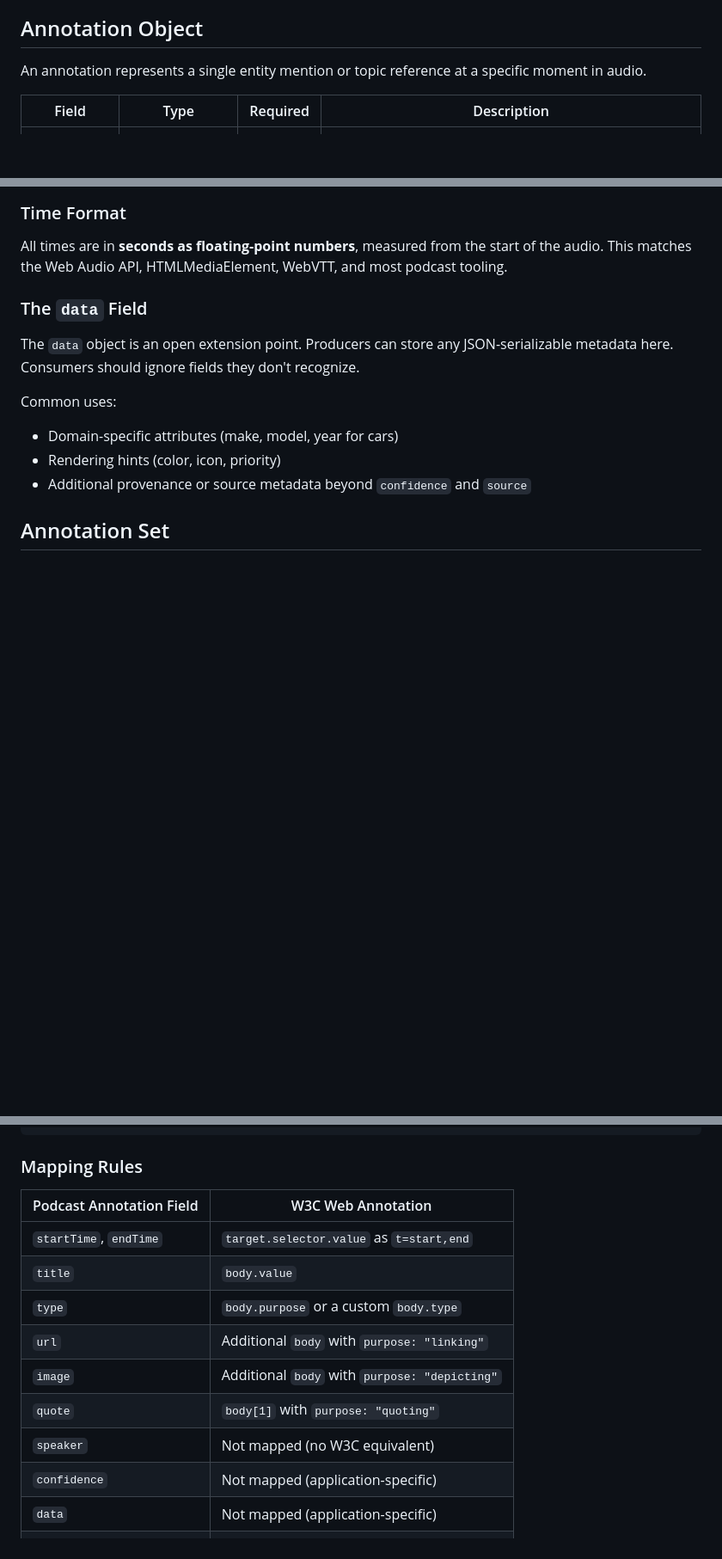
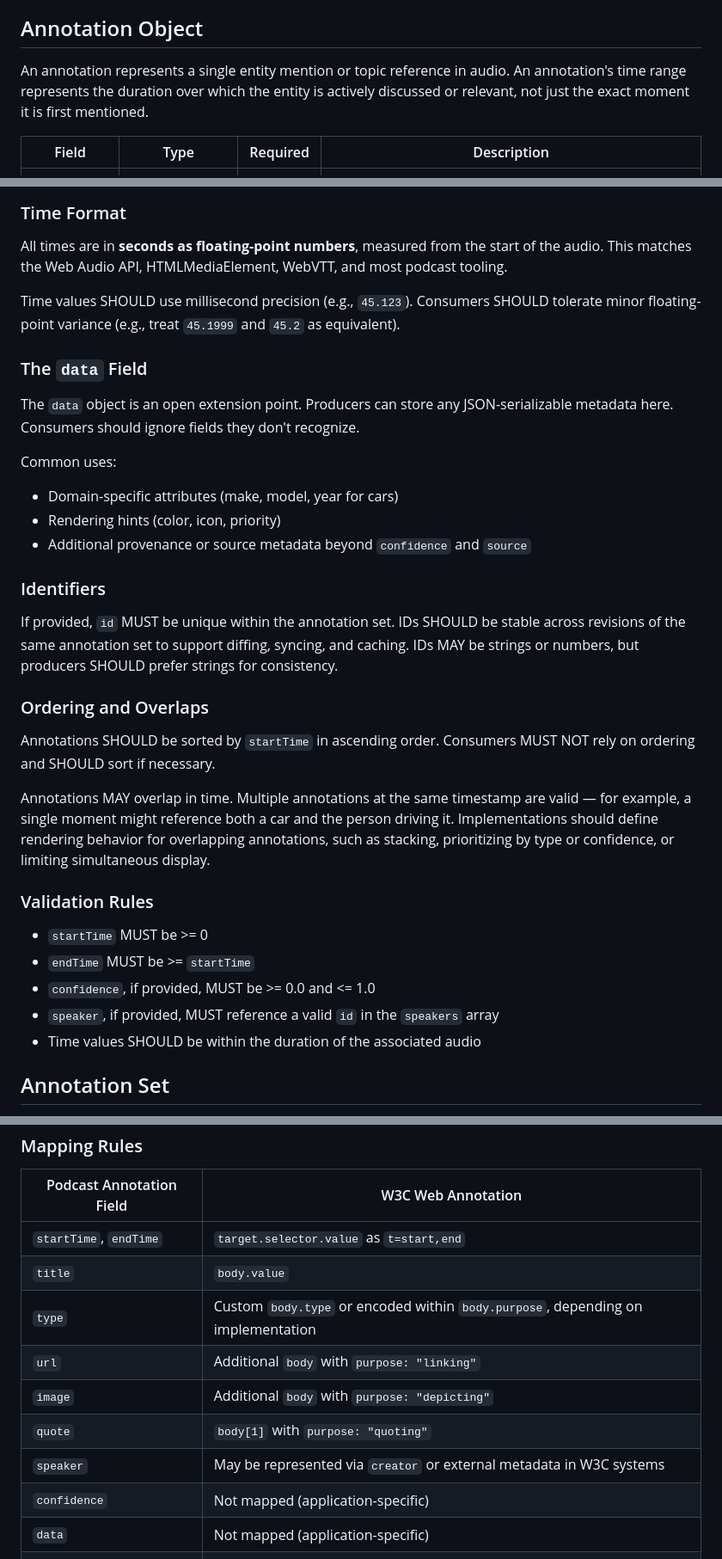
Before and after one commit to ryanwi/podcast-annotations-js, a Markdown page: SPEC.md, 3 parts joined by grey strips. Shown at 86% size. GitHub-like rendering; blank space fills up the shorter version.

Commit message:
Add normative language: validation, ordering, IDs, overlaps
Tighten spec with implementation-critical rules:
- ID uniqueness and stability semantics
- Annotation ordering and overlap behavior
- Validation rules for times, confidence, speaker refs
- Time precision guidance (millisecond)
- Annotation semantics (discussion duration, not first mention)
- Stronger type guidance favoring recommended values
- W3C mapping clarifications for type and speaker

```diff
--- a/SPEC.md
+++ b/SPEC.md
@@ -38,7 +38,7 @@ Podcast audio has no open format for fine-grained entity annotation. This is the
 
 ## Annotation Object
 
-An annotation represents a single entity mention or topic reference at a specific moment in audio.
+An annotation represents a single entity mention or topic reference in audio. An annotation's time range represents the duration over which the entity is actively discussed or relevant, not just the exact moment it is first mentioned.
 
 | Field | Type | Required | Description |
 |-------|------|----------|-------------|
@@ -78,6 +78,8 @@ An annotation represents a single entity mention or topic reference at a specifi
 
 All times are in **seconds as floating-point numbers**, measured from the start of the audio. This matches the Web Audio API, HTMLMediaElement, WebVTT, and most podcast tooling.
 
+Time values SHOULD use millisecond precision (e.g., `45.123`). Consumers SHOULD tolerate minor floating-point variance (e.g., treat `45.1999` and `45.2` as equivalent).
+
 ### The `data` Field
 
 The `data` object is an open extension point. Producers can store any JSON-serializable metadata here. Consumers should ignore fields they don't recognize.
@@ -86,6 +88,24 @@ Common uses:
 - Domain-specific attributes (make, model, year for cars)
 - Rendering hints (color, icon, priority)
 - Additional provenance or source metadata beyond `confidence` and `source`
+
+### Identifiers
+
+If provided, `id` MUST be unique within the annotation set. IDs SHOULD be stable across revisions of the same annotation set to support diffing, syncing, and caching. IDs MAY be strings or numbers, but producers SHOULD prefer strings for consistency.
+
+### Ordering and Overlaps
+
+Annotations SHOULD be sorted by `startTime` in ascending order. Consumers MUST NOT rely on ordering and SHOULD sort if necessary.
+
+Annotations MAY overlap in time. Multiple annotations at the same timestamp are valid — for example, a single moment might reference both a car and the person driving it. Implementations should define rendering behavior for overlapping annotations, such as stacking, prioritizing by type or confidence, or limiting simultaneous display.
+
+### Validation Rules
+
+- `startTime` MUST be >= 0
+- `endTime` MUST be >= `startTime`
+- `confidence`, if provided, MUST be >= 0.0 and <= 1.0
+- `speaker`, if provided, MUST reference a valid `id` in the `speakers` array
+- Time values SHOULD be within the duration of the associated audio
 
 ## Annotation Set
 
@@ -401,11 +421,11 @@ Maps to this W3C Web Annotation:
 |-----------|--------------------|
 | `startTime`, `endTime` | `target.selector.value` as `t=start,end` |
 | `title` | `body.value` |
-| `type` | `body.purpose` or a custom `body.type` |
+| `type` | Custom `body.type` or encoded within `body.purpose`, depending on implementation |
 | `url` | Additional `body` with `purpose: "linking"` |
 | `image` | Additional `body` with `purpose: "depicting"` |
 | `quote` | `body[1]` with `purpose: "quoting"` |
-| `speaker` | Not mapped (no W3C equivalent) |
+| `speaker` | May be represented via `creator` or external metadata in W3C systems |
 | `confidence` | Not mapped (application-specific) |
 | `data` | Not mapped (application-specific) |
 | `episode.audioUrl` | `target.source` |
```
Also changed, not shown: other parts of SPEC.md (+1 -1 lines).
